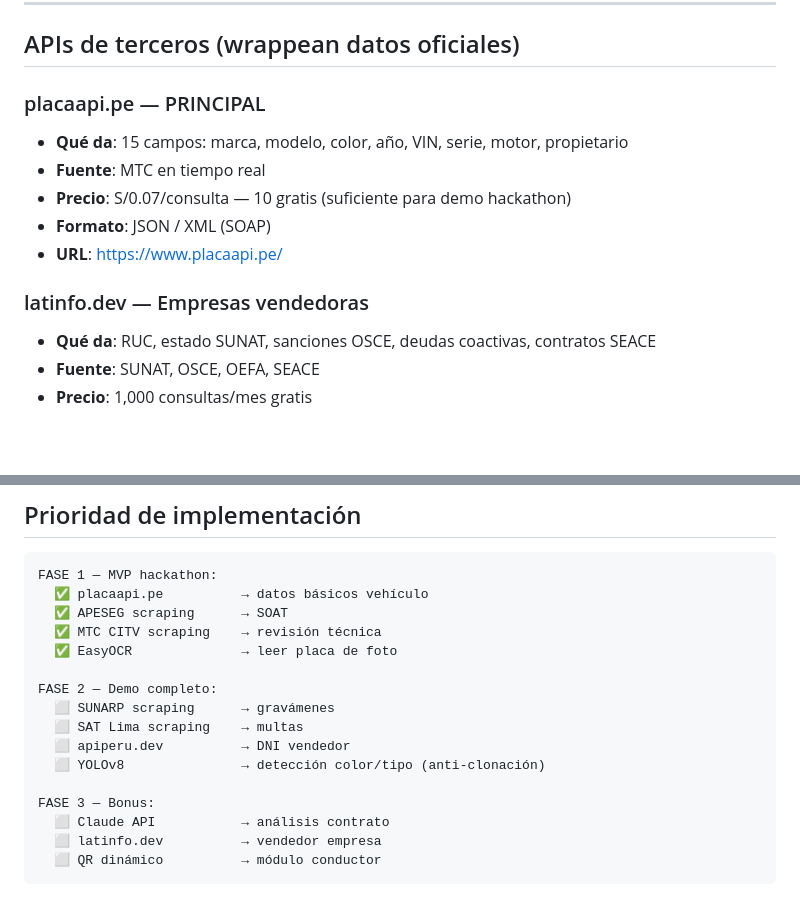
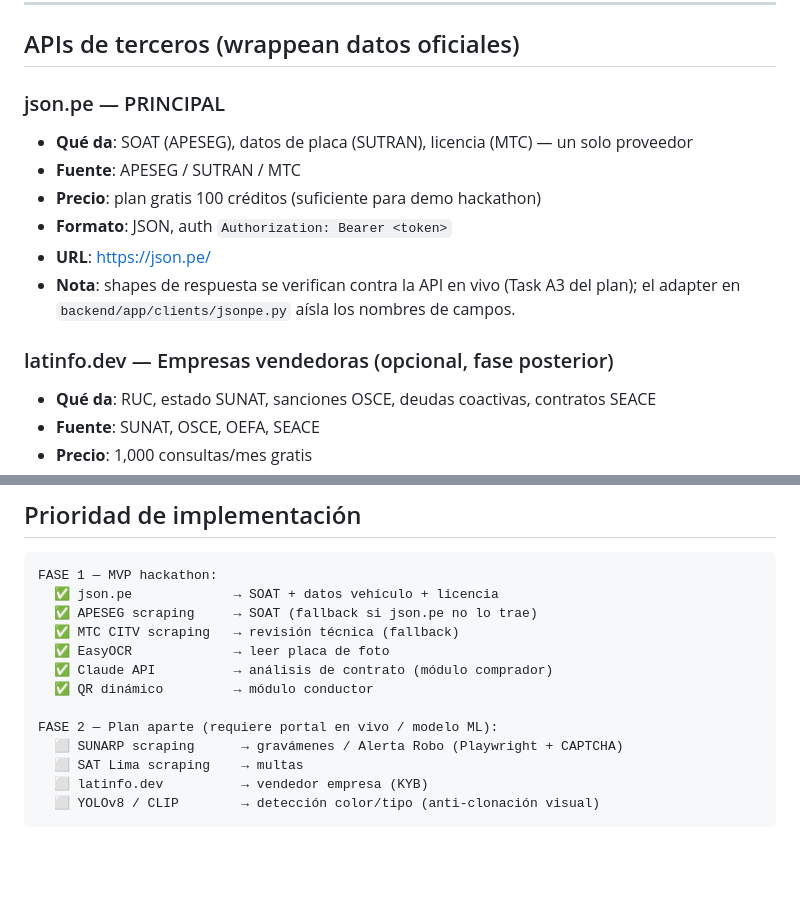
Before and after one commit to qb4y/dsc_sube_seguro, a Markdown page: docs/FUENTES_DATOS.md, 2 parts joined by grey strips. GitHub-like rendering; blank space fills up the shorter version.

````diff
--- a/docs/FUENTES_DATOS.md
+++ b/docs/FUENTES_DATOS.md
@@ -7,14 +7,15 @@ El app consulta en tiempo real y presenta — nunca inventa ni almacena datos de
 
 ## APIs de terceros (wrappean datos oficiales)
 
-### placaapi.pe — PRINCIPAL
-- **Qué da**: 15 campos: marca, modelo, color, año, VIN, serie, motor, propietario
-- **Fuente**: MTC en tiempo real
-- **Precio**: S/0.07/consulta — 10 gratis (suficiente para demo hackathon)
-- **Formato**: JSON / XML (SOAP)
-- **URL**: https://www.placaapi.pe/
+### json.pe — PRINCIPAL
+- **Qué da**: SOAT (APESEG), datos de placa (SUTRAN), licencia (MTC) — un solo proveedor
+- **Fuente**: APESEG / SUTRAN / MTC
+- **Precio**: plan gratis 100 créditos (suficiente para demo hackathon)
+- **Formato**: JSON, auth `Authorization: Bearer <token>`
+- **URL**: https://json.pe/
+- **Nota**: shapes de respuesta se verifican contra la API en vivo (Task A3 del plan); el adapter en `backend/app/clients/jsonpe.py` aísla los nombres de campos.
 
-### latinfo.dev — Empresas vendedoras
+### latinfo.dev — Empresas vendedoras (opcional, fase posterior)
 - **Qué da**: RUC, estado SUNAT, sanciones OSCE, deudas coactivas, contratos SEACE
 - **Fuente**: SUNAT, OSCE, OEFA, SEACE
 - **Precio**: 1,000 consultas/mes gratis
@@ -88,19 +89,16 @@ El app consulta en tiempo real y presenta — nunca inventa ni almacena datos de
 
 ```
 FASE 1 — MVP hackathon:
-  ✅ placaapi.pe          → datos básicos vehículo
-  ✅ APESEG scraping      → SOAT
-  ✅ MTC CITV scraping    → revisión técnica
-  ✅ EasyOCR              → leer placa de foto
+  ✅ json.pe             → SOAT + datos vehículo + licencia
+  ✅ APESEG scraping     → SOAT (fallback si json.pe no lo trae)
+  ✅ MTC CITV scraping   → revisión técnica (fallback)
+  ✅ EasyOCR             → leer placa de foto
+  ✅ Claude API          → análisis de contrato (módulo comprador)
+  ✅ QR dinámico         → módulo conductor
 
-FASE 2 — Demo completo:
-  ⬜ SUNARP scraping      → gravámenes
+FASE 2 — Plan aparte (requiere portal en vivo / modelo ML):
+  ⬜ SUNARP scraping      → gravámenes / Alerta Robo (Playwright + CAPTCHA)
   ⬜ SAT Lima scraping    → multas
-  ⬜ apiperu.dev          → DNI vendedor
-  ⬜ YOLOv8               → detección color/tipo (anti-clonación)
-
-FASE 3 — Bonus:
-  ⬜ Claude API           → análisis contrato
-  ⬜ latinfo.dev          → vendedor empresa
-  ⬜ QR dinámico          → módulo conductor
+  ⬜ latinfo.dev          → vendedor empresa (KYB)
+  ⬜ YOLOv8 / CLIP        → detección color/tipo (anti-clonación visual)
 ```
````
Also changed, not shown: README.md (+65 -79 lines), 1 other file.
